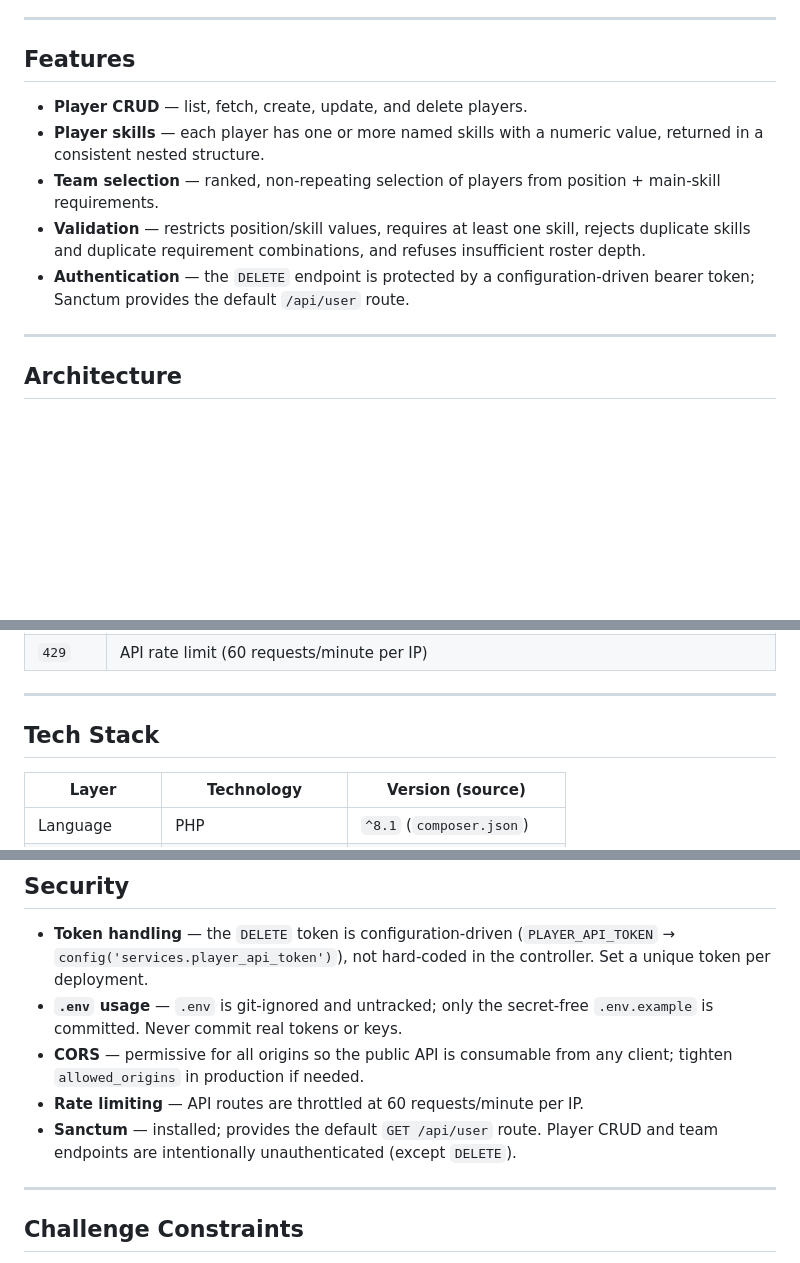
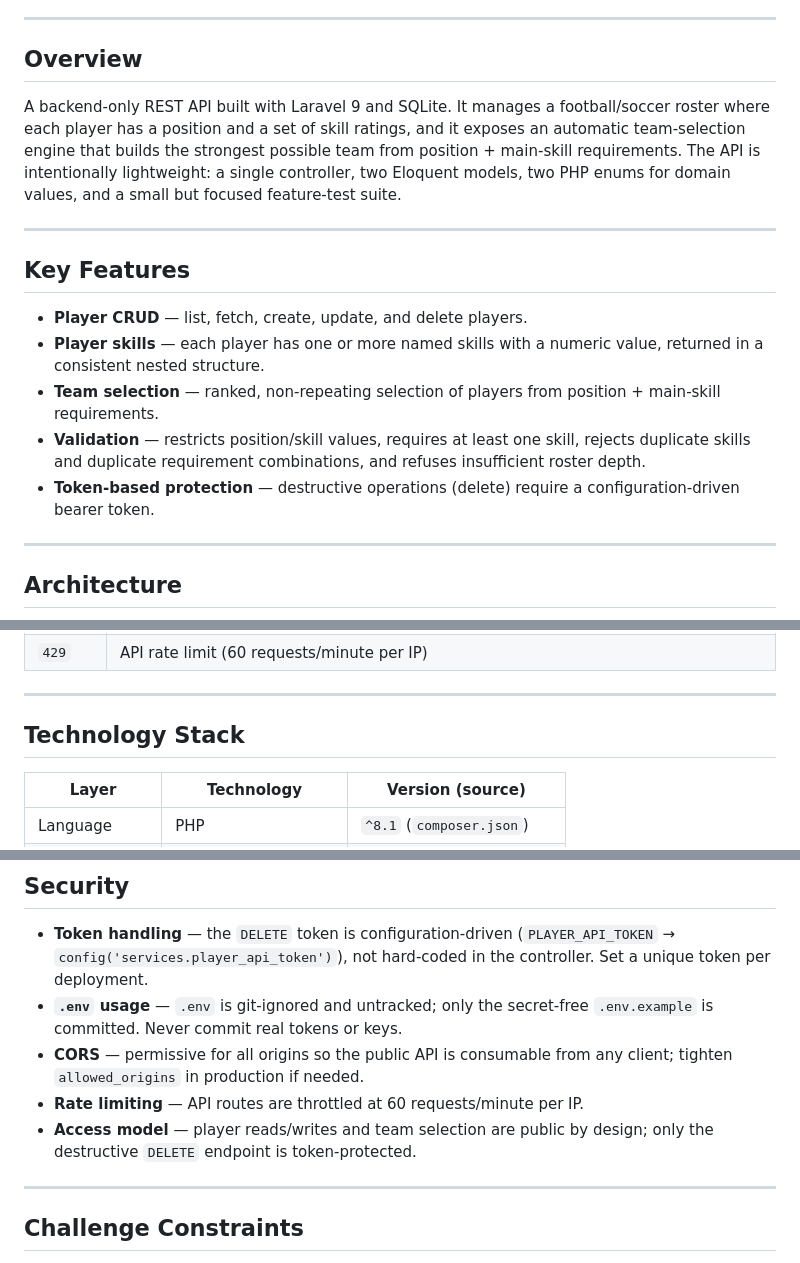
Before and after one commit to HidayahMF/RestFullPlayerApi, a Markdown page: README.md, 3 parts joined by grey strips. Drawn GitHub-style; blank space fills up the shorter version.

Commit message:
Polish README for recruiter-ready presentation

```diff
--- a/README.md
+++ b/README.md
@@ -4,13 +4,19 @@ A Laravel 9 REST API for managing football/soccer player rosters and their skill
 
 ---
 
-## Features
+## Overview
+
+A backend-only REST API built with Laravel 9 and SQLite. It manages a football/soccer roster where each player has a position and a set of skill ratings, and it exposes an automatic team-selection engine that builds the strongest possible team from position + main-skill requirements. The API is intentionally lightweight: a single controller, two Eloquent models, two PHP enums for domain values, and a small but focused feature-test suite.
+
+---
+
+## Key Features
 
 - **Player CRUD** — list, fetch, create, update, and delete players.
 - **Player skills** — each player has one or more named skills with a numeric value, returned in a consistent nested structure.
 - **Team selection** — ranked, non-repeating selection of players from position + main-skill requirements.
 - **Validation** — restricts position/skill values, requires at least one skill, rejects duplicate skills and duplicate requirement combinations, and refuses insufficient roster depth.
-- **Authentication** — the `DELETE` endpoint is protected by a configuration-driven bearer token; Sanctum provides the default `/api/user` route.
+- **Token-based protection** — destructive operations (delete) require a configuration-driven bearer token.
 
 ---
 
@@ -151,7 +157,7 @@ Response `200`:
 
 ---
 
-## Tech Stack
+## Technology Stack
 
 | Layer          | Technology                   | Version (source)        |
 | -------------- | ---------------------------- | ----------------------- |
@@ -284,7 +290,7 @@ The suite (in-memory SQLite) covers:
 - **`.env` usage** — `.env` is git-ignored and untracked; only the secret-free `.env.example` is committed. Never commit real tokens or keys.
 - **CORS** — permissive for all origins so the public API is consumable from any client; tighten `allowed_origins` in production if needed.
 - **Rate limiting** — API routes are throttled at 60 requests/minute per IP.
-- **Sanctum** — installed; provides the default `GET /api/user` route. Player CRUD and team endpoints are intentionally unauthenticated (except `DELETE`).
+- **Access model** — player reads/writes and team selection are public by design; only the destructive `DELETE` endpoint is token-protected.
 
 ---
 
```
